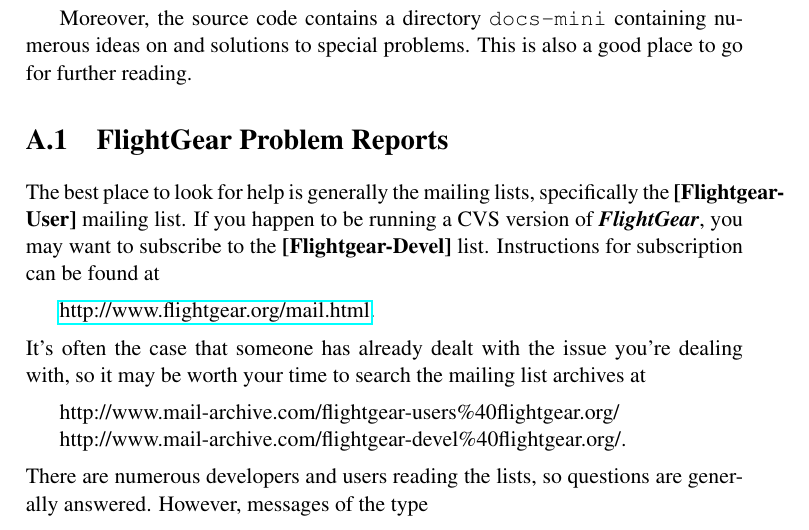
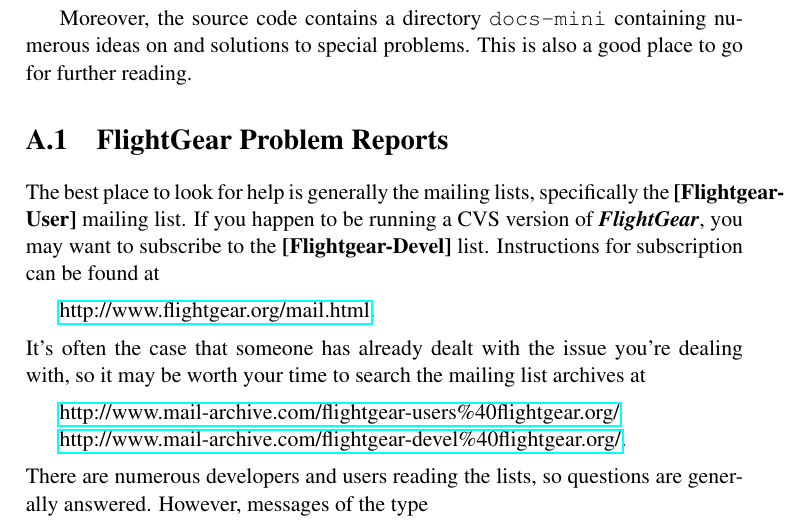
Before and after one commit to tonghuix/getstart-zh, a LaTeX thesis (source/getstart.tex, which reads source/missed.tex): part of page 75 of 109, cut so that both start at the same text. Compiled offline with pdfLaTeX.

Commit message:
activated two links

```diff
--- a/source/missed.tex
+++ b/source/missed.tex
@@ -56,9 +56,9 @@
 It's often the case that someone has already dealt with the issue you're dealing with, so it may be worth your time to search the mailing list archives at
  \medskip
 
-http://www.mail-archive.com/flightgear-users\%40flightgear.org/
+\web{http://www.mail-archive.com/flightgear-users\%40flightgear.org/}
 
-http://www.mail-archive.com/flightgear-devel\%40flightgear.org/.
+\web{http://www.mail-archive.com/flightgear-devel\%40flightgear.org/}.
  \medskip
 
 \noindent
```
Also changed, not shown: source/missed.tex (2 more changed lines).
